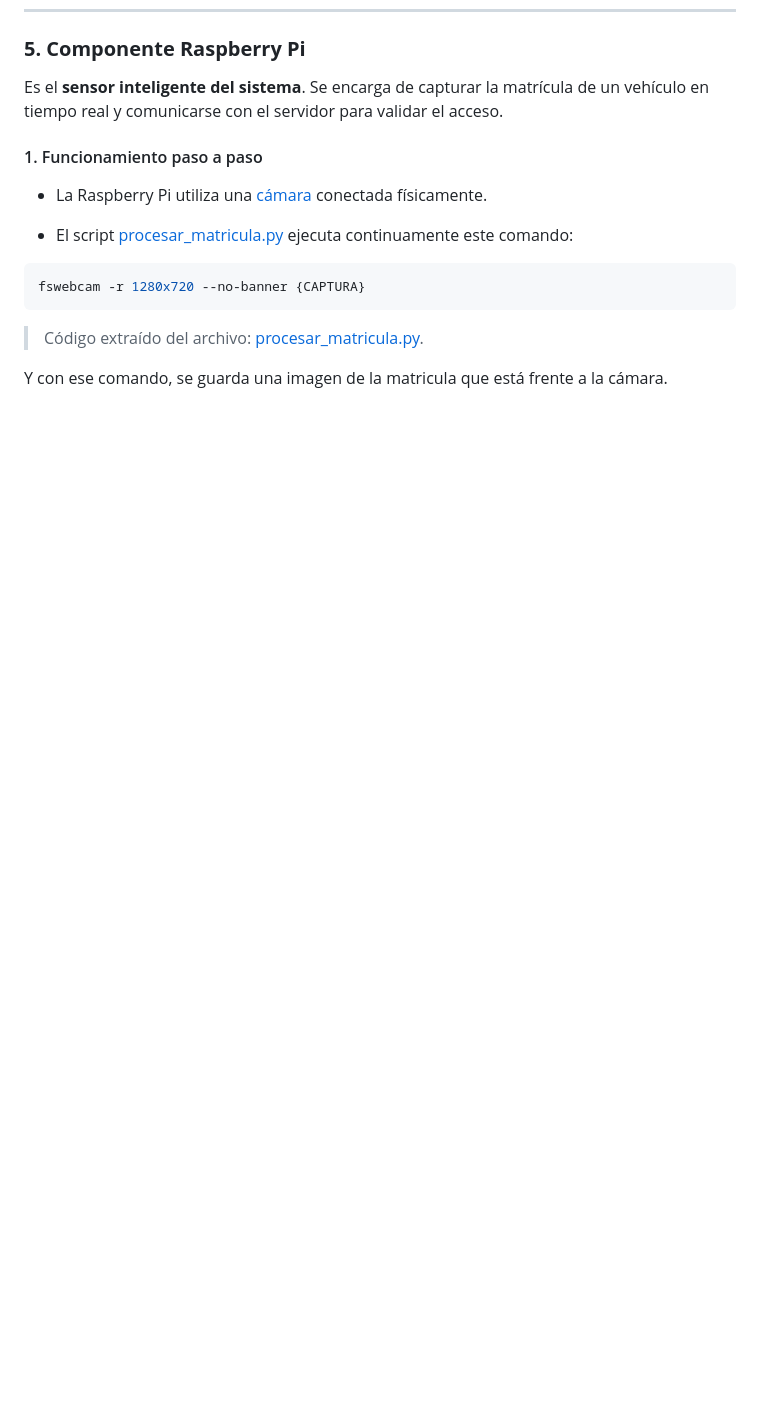
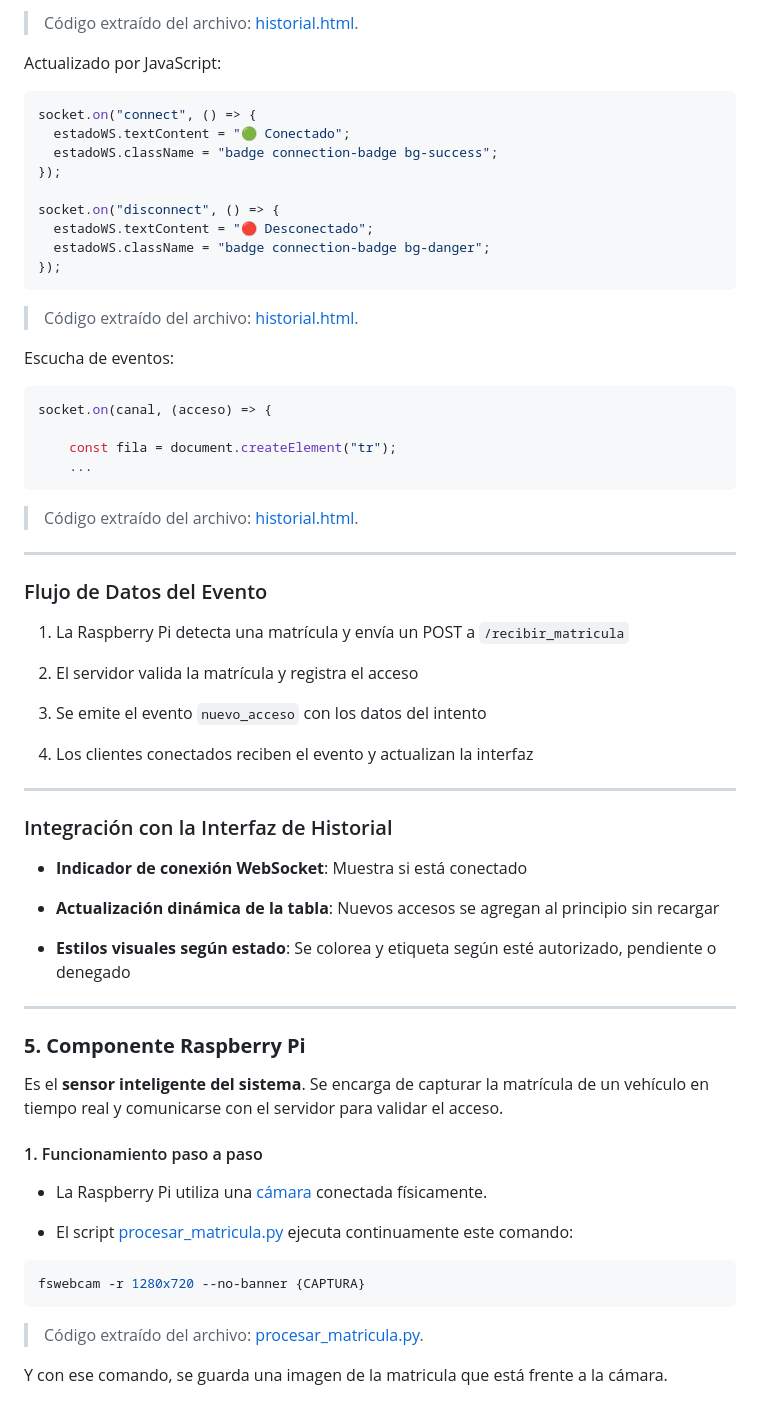
Before and after one commit to danielsm107/control-acceso-matriculas, a Markdown page: README.md, the part around the change printed below. GitHub-like rendering; blank space fills up the shorter version.

Commit message:
Documentación README

````diff
--- a/README.md
+++ b/README.md
@@ -496,3 +585,53 @@ Cuando una matrícula es detectada:
+> Código extraído del archivo: [historial.html](backend/templates/historial.html#L7-L10).
+
+Actualizado por JavaScript:
+
+```javascript
+socket.on("connect", () => {
+  estadoWS.textContent = "🟢 Conectado";
+  estadoWS.className = "badge connection-badge bg-success";
+});
+
+socket.on("disconnect", () => {
+  estadoWS.textContent = "🔴 Desconectado";
+  estadoWS.className = "badge connection-badge bg-danger";
+});
+```
+
+> Código extraído del archivo: [historial.html](backend/templates/historial.html#L106-L114).
+
+Escucha de eventos:
+
+```javascript
+socket.on(canal, (acceso) => {
+
+	const fila = document.createElement("tr");
+	...
+```
+
+> Código extraído del archivo: [historial.html](backend/templates/historial.html#L116-L159).
+
+---
+### Flujo de Datos del Evento
+
+1. La Raspberry Pi detecta una matrícula y envía un POST a `/recibir_matricula`
+
+2. El servidor valida la matrícula y registra el acceso
+
+3. Se emite el evento `nuevo_acceso` con los datos del intento
+
+4. Los clientes conectados reciben el evento y actualizan la interfaz
+
+---
+### Integración con la Interfaz de Historial
+
+- **Indicador de conexión WebSocket**: Muestra si está conectado
+
+- **Actualización dinámica de la tabla**: Nuevos accesos se agregan al principio sin recargar
+
+- **Estilos visuales según estado**: Se colorea y etiqueta según esté autorizado, pendiente o denegado
+
+---
 ### **5. Componente Raspberry Pi**
 
 Es el **sensor inteligente del sistema**. Se encarga de capturar la matrícula de un vehículo en tiempo real y comunicarse con el servidor para validar el acceso.
````
Also changed, not shown: other parts of README.md (+89 -0 lines).
